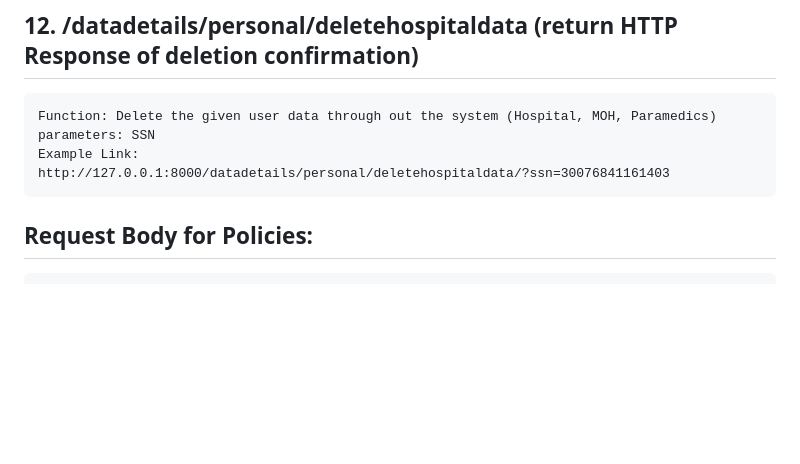
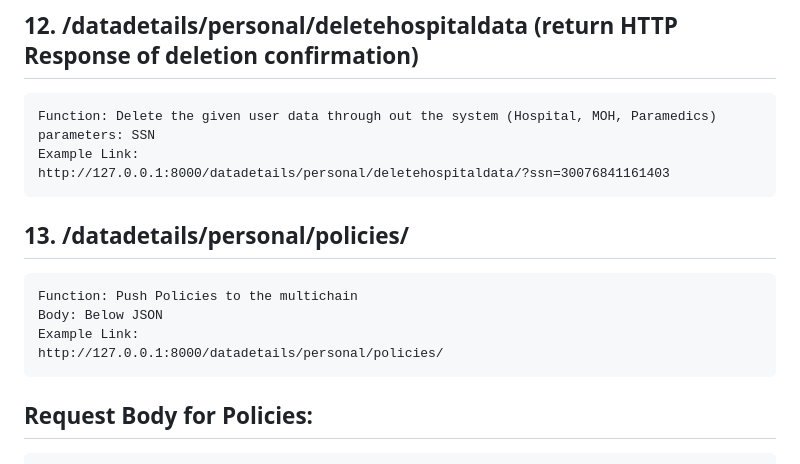
Before and after one commit to khubaibalam2000/FYP-Management-System, a Markdown page: README.md, the part around the change. Rendered like a GitHub page; blank space fills up the shorter version.

````diff
--- a/README.md
+++ b/README.md
@@ -93,6 +93,11 @@ cd "Hospital System/main_system"
     Example Link:
     http://127.0.0.1:8000/datadetails/personal/deletehospitaldata/?ssn=30076841161403
 
+## 13. /datadetails/personal/policies/
+    Function: Push Policies to the multichain
+    Body: Below JSON
+    Example Link:
+    http://127.0.0.1:8000/datadetails/personal/policies/
 
 ## Request Body for Policies:
 ```
````
